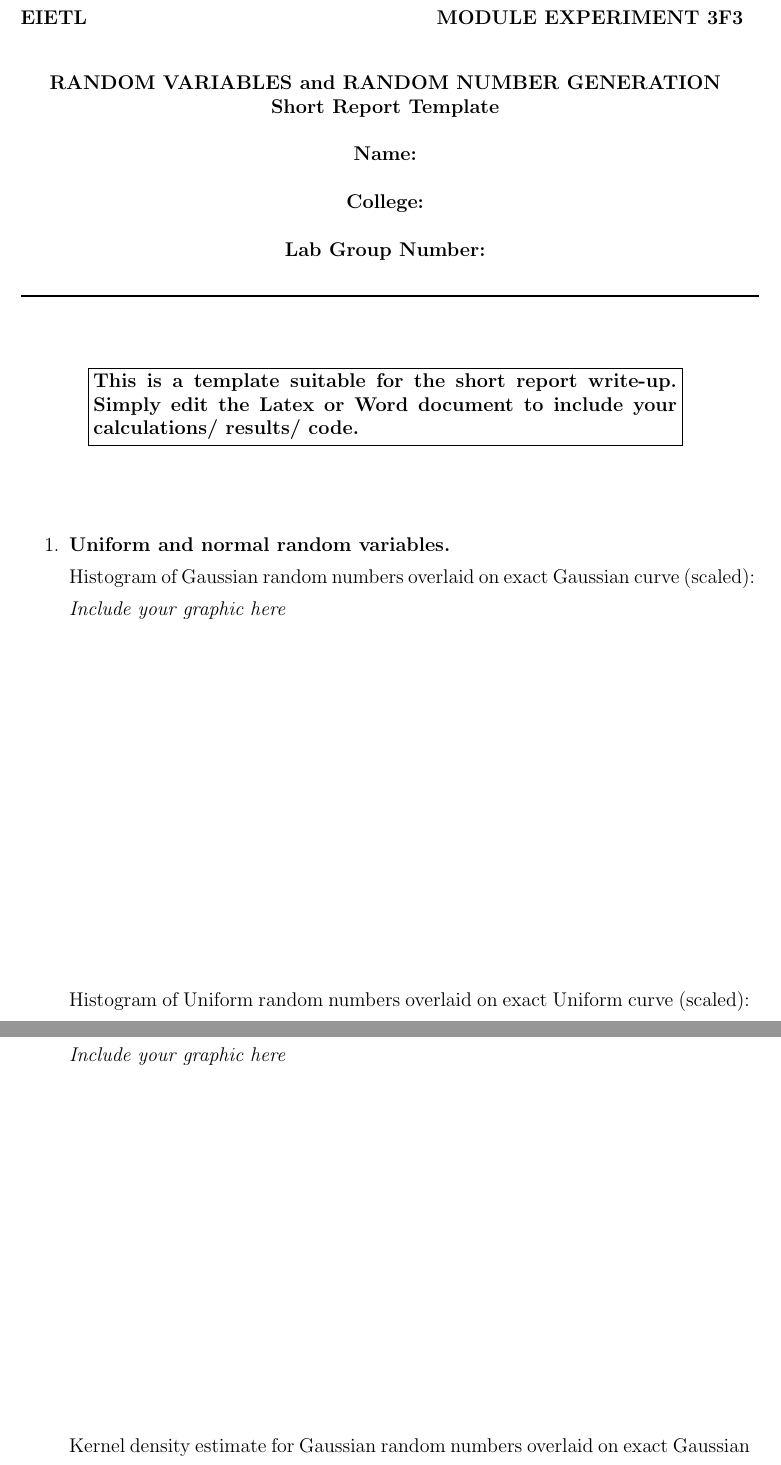
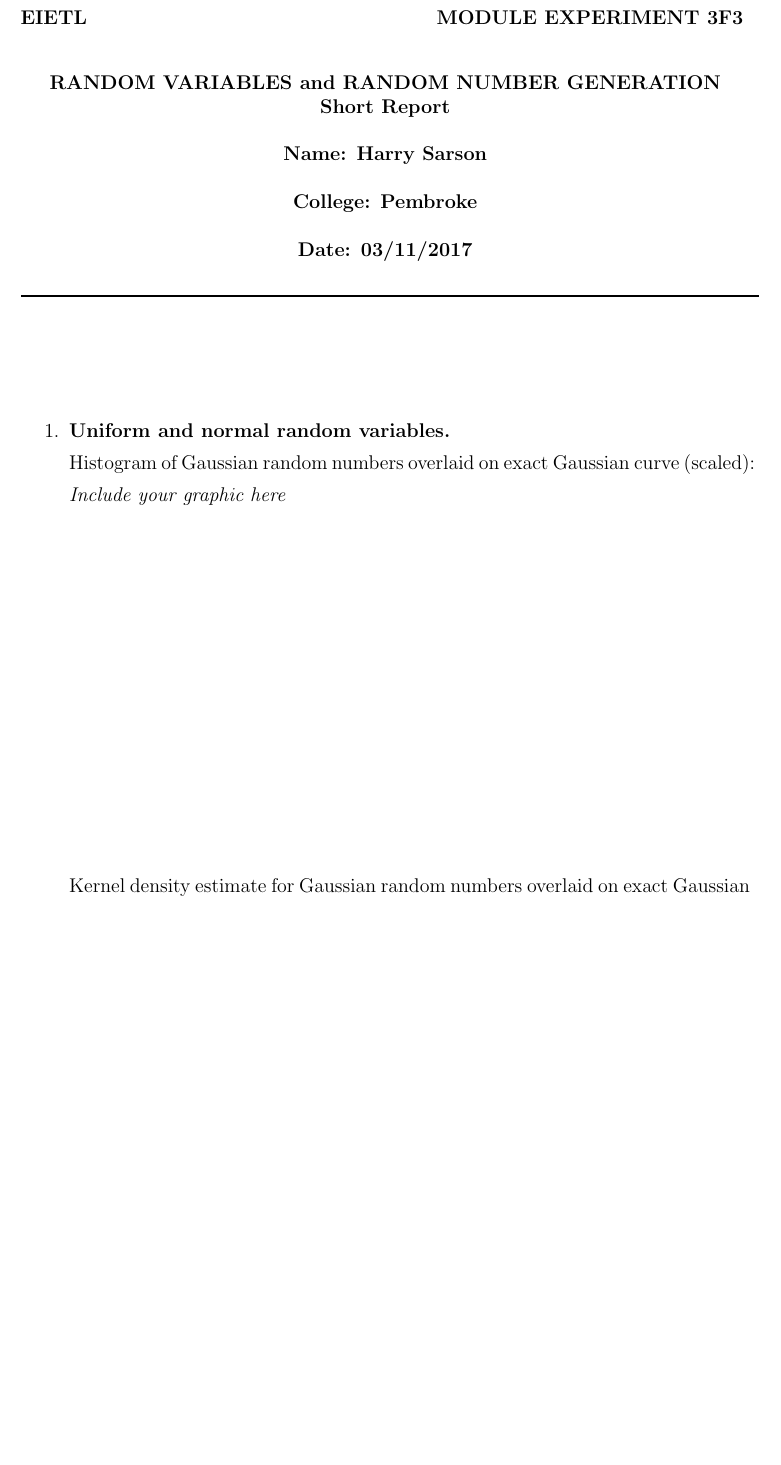
Before and after one commit to harrysarson/3f3, a LaTeX document (main.tex): two parts of pages 1 and 2 of 8 before the commit and part of page 1 of 8 after it, the two joined at a grey line, cut so that both start at the same text, the shorter picture padded with empty space. Compiled offline with pdfLaTeX.

Commit message:
Update on Overleaf.

```diff
--- a/main.tex
+++ b/main.tex
@@ -21,10 +21,10 @@
 \vspace{0.5cm}
 \begin{center}
 {\bf RANDOM VARIABLES and RANDOM NUMBER GENERATION\\
-Short  Report Template\\\hfill \\Name: \\\hfill\\
-College: \\\hfill
+Short  Report \\\hfill \\Name: Harry Sarson \\\hfill\\
+College: Pembroke \\\hfill
 \\
-Lab Group Number:
+Date: 03/11/2017
 }
 \end{center}
 \rule{15.7cm}{0.5mm}
@@ -32,9 +32,6 @@ Lab Group Number:
 
 
 \vspace*{1cm}
-\begin{center}
-\fbox{\parbox{0.8\linewidth}{\bf This  is a template suitable for the short report write-up. Simply edit the Latex or Word document to include your calculations/ results/ code.}}
-\end{center}
 \vspace*{1cm}
 
 \begin{enumerate}
@@ -42,7 +39,4 @@ Lab Group Number:
 
 Histogram of Gaussian random numbers overlaid on exact Gaussian curve (scaled):
 
-{\em Include your graphic here}
-\vspace{3in}
 
-Histogram of Uniform random numbers overlaid on exact Uniform curve (scaled):
@@ -50,3 +46,4 @@ Histogram of Uniform random numbers overlaid on exact Uniform curve (scaled):
+\end{figure}
 
 {\em Include your graphic here}
 \vspace{3in}
```
Also changed, not shown: figures/alpha-0_5-with-several-beta.pdf (added), figures/alpha-1_5-with-several-beta.pdf (added), figures/beta-0-with-several-large-alpha.pdf (added), figures/exponential-histogram.pdf (added), figures/gaussian-histogram.pdf (added), figures/gaussian-ksdensity.pdf (added), figures/gaussian-linear-transform.pdf (added), figures/gaussian-quadratic-transform.pdf (added), figures/uniform-bar-distribution.pdf (added), figures/uniform-histogram.pdf (added), figures/uniform-ksdensity.pdf (added), main.tex (4 more changed lines).
